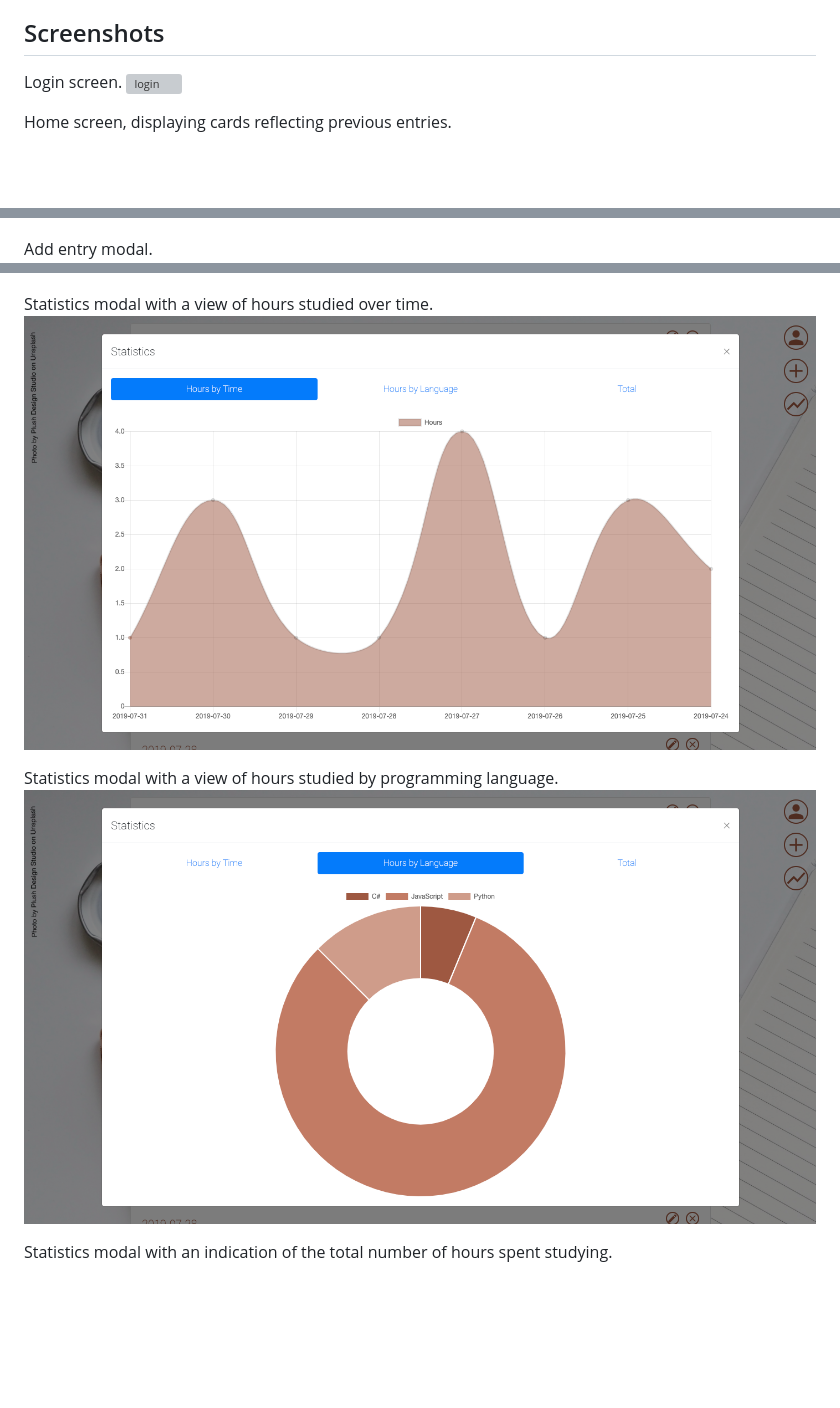
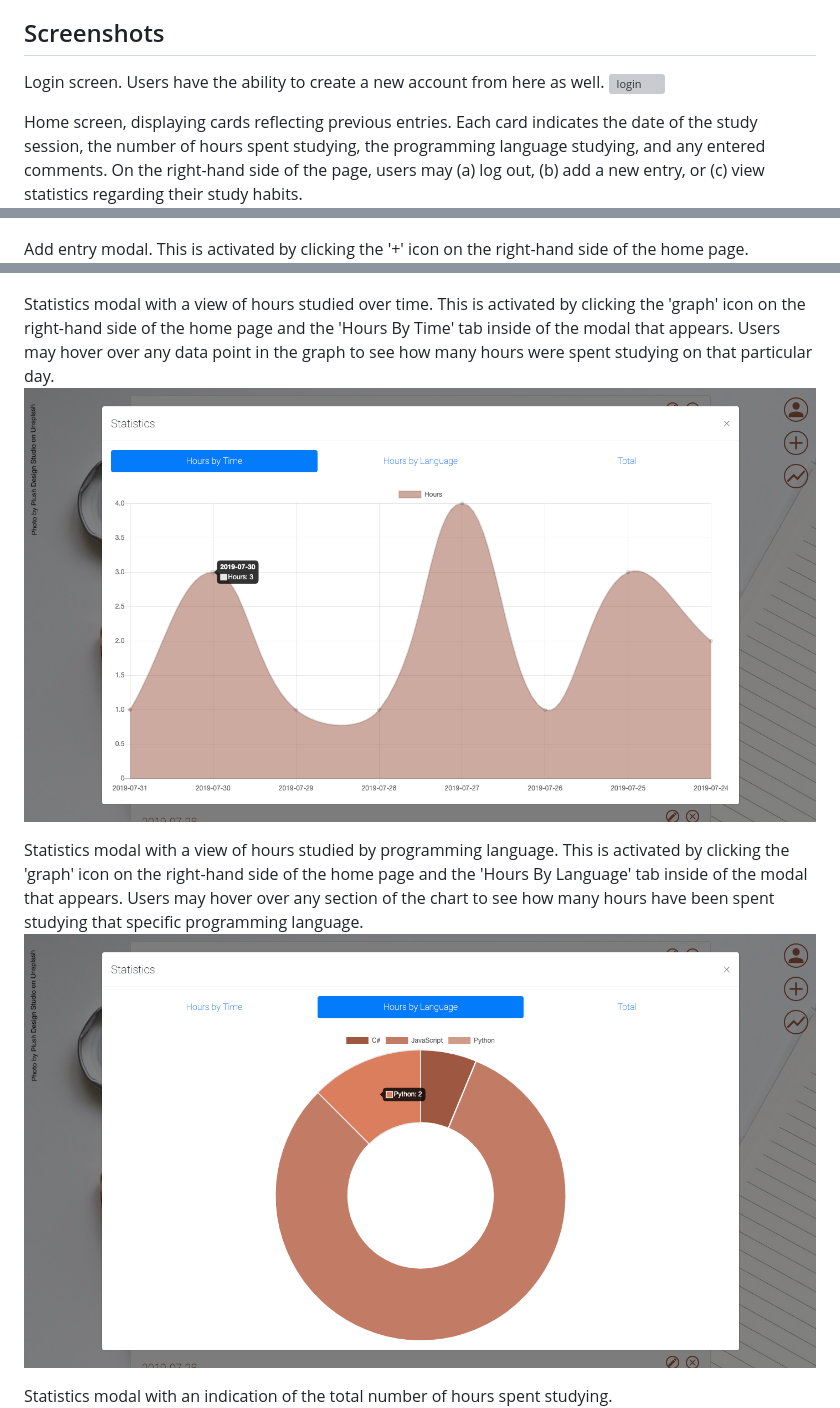
Before and after one commit to cafeamericano/myStudyHelper, a Markdown page: README.md, 3 parts joined by grey strips. Drawn GitHub-style; pictures changed too: screenshots/hoursByLanguage.png, screenshots/hoursByTime.png; blank space fills up the shorter version; grey boxes are pictures that could not be loaded.

Commit message:
Expanding upon readme

```diff
--- a/README.md
+++ b/README.md
@@ -6,12 +6,12 @@ Study Helper is an application designed to allow programming students to keep tr
 
 ## Screenshots
 
-Login screen.
+Login screen. Users have the ability to create a new account from here as well.
 ![login](/screenshots/login.png)
 
-Home screen, displaying cards reflecting previous entries.
+Home screen, displaying cards reflecting previous entries. Each card indicates the date of the study session, the number of hours spent studying, the programming language studying, and any entered comments. On the right-hand side of the page, users may (a) log out, (b) add a new entry, or (c) view statistics regarding their study habits.
 ![home](/screenshots/home.png)
 
-Add entry modal.
+Add entry modal. This is activated by clicking the '+' icon on the right-hand side of the home page.
 ![addEntry](/screenshots/addEntry.png)
 
@@ -19,9 +19,9 @@ Edit entry modal.
 ![editEntry](/screenshots/editEntry.png)
 
-Statistics modal with a view of hours studied over time.
+Statistics modal with a view of hours studied over time. This is activated by clicking the 'graph' icon on the right-hand side of the home page and the 'Hours By Time' tab inside of the modal that appears. Users may hover over any data point in the graph to see how many hours were spent studying on that particular day.
 ![hoursByTime](/screenshots/hoursByTime.png)
 
-Statistics modal with a view of hours studied by programming language.
+Statistics modal with a view of hours studied by programming language. This is activated by clicking the 'graph' icon on the right-hand side of the home page and the 'Hours By Language' tab inside of the modal that appears. Users may hover over any section of the chart to see how many hours have been spent studying that specific programming language.
 ![hoursByLanguage](/screenshots/hoursByLanguage.png)
 
 Statistics modal with an indication of the total number of hours spent studying.
```
Also changed, not shown: other parts of README.md (+1 -1 lines).
